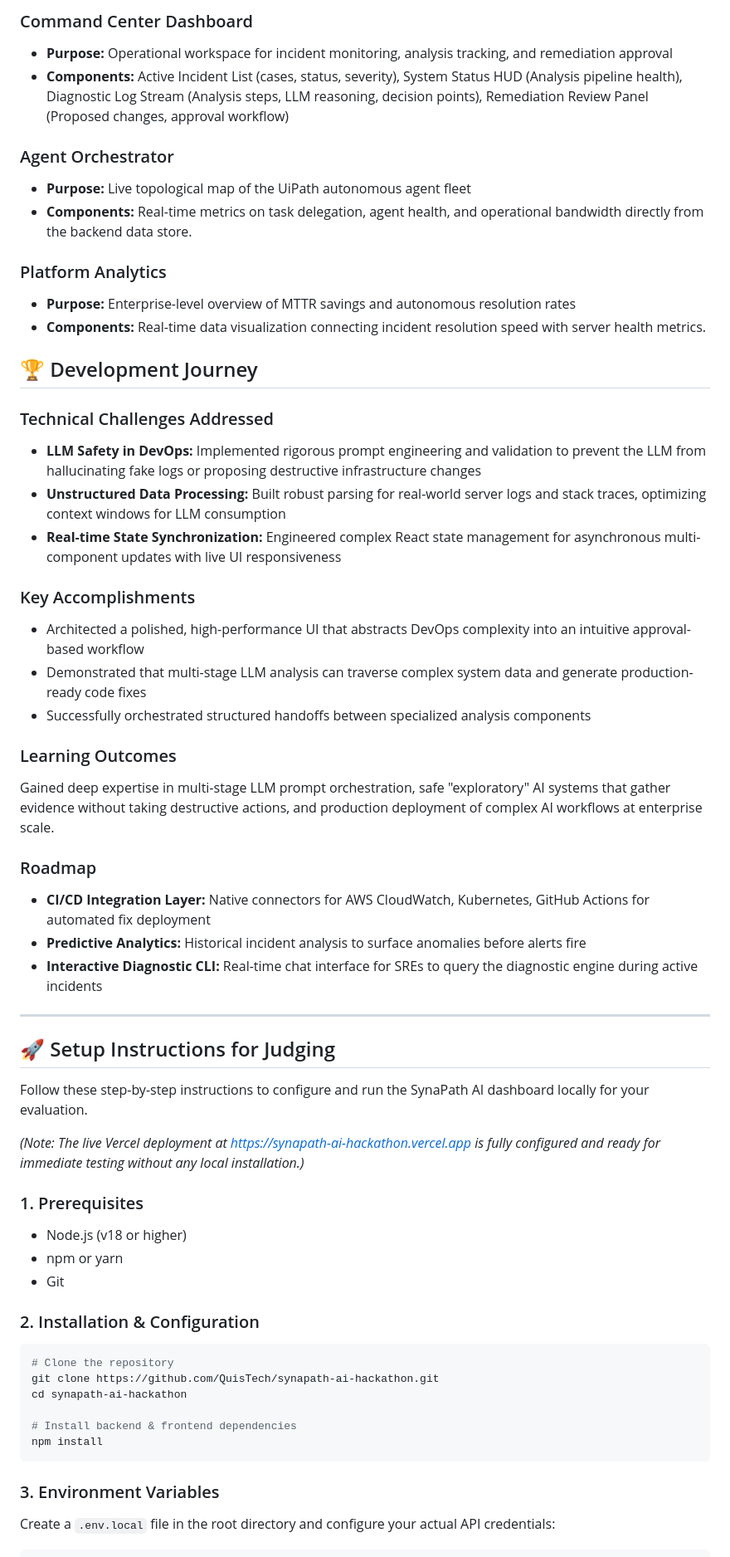
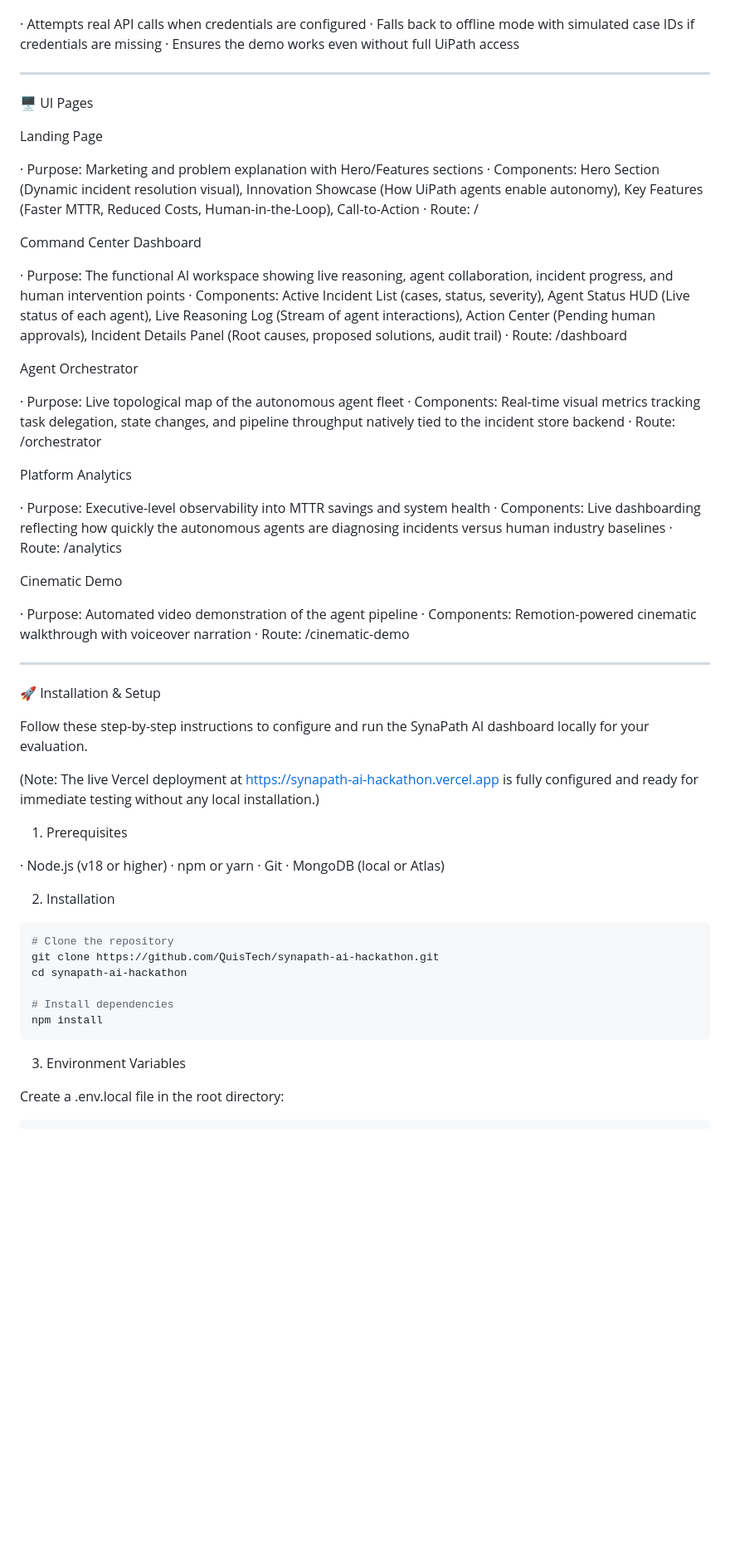
Before and after one commit to QuisTech/synapath-ai-hackathon, a Markdown page: README.md, the part around one of its changes. Shown at 83% size. GitHub-like rendering; blank space fills up the shorter version.

````diff
--- a/README.md
+++ b/README.md
@@ -80,59 +141,69 @@ The core of SynaPath implements a structured multi-stage analysis pipeline. Each
-### Command Center Dashboard
-- **Purpose:** Operational workspace for incident monitoring, analysis tracking, and remediation approval
-- **Components:** Active Incident List (cases, status, severity), System Status HUD (Analysis pipeline health), Diagnostic Log Stream (Analysis steps, LLM reasoning, decision points), Remediation Review Panel (Proposed changes, approval workflow)
-
-### Agent Orchestrator
-- **Purpose:** Live topological map of the UiPath autonomous agent fleet
-- **Components:** Real-time metrics on task delegation, agent health, and operational bandwidth directly from the backend data store.
-
-### Platform Analytics
-- **Purpose:** Enterprise-level overview of MTTR savings and autonomous resolution rates
-- **Components:** Real-time data visualization connecting incident resolution speed with server health metrics.
-
-## 🏆 Development Journey
-
-### Technical Challenges Addressed
-* **LLM Safety in DevOps:** Implemented rigorous prompt engineering and validation to prevent the LLM from hallucinating fake logs or proposing destructive infrastructure changes
-* **Unstructured Data Processing:** Built robust parsing for real-world server logs and stack traces, optimizing context windows for LLM consumption
-* **Real-time State Synchronization:** Engineered complex React state management for asynchronous multi-component updates with live UI responsiveness
-
-### Key Accomplishments
-* Architected a polished, high-performance UI that abstracts DevOps complexity into an intuitive approval-based workflow
-* Demonstrated that multi-stage LLM analysis can traverse complex system data and generate production-ready code fixes
-* Successfully orchestrated structured handoffs between specialized analysis components
-
-### Learning Outcomes
-Gained deep expertise in multi-stage LLM prompt orchestration, safe "exploratory" AI systems that gather evidence without taking destructive actions, and production deployment of complex AI workflows at enterprise scale.
-
-### Roadmap
-* **CI/CD Integration Layer:** Native connectors for AWS CloudWatch, Kubernetes, GitHub Actions for automated fix deployment
-* **Predictive Analytics:** Historical incident analysis to surface anomalies before alerts fire
-* **Interactive Diagnostic CLI:** Real-time chat interface for SREs to query the diagnostic engine during active incidents
+· Attempts real API calls when credentials are configured
+· Falls back to offline mode with simulated case IDs if credentials are missing
+· Ensures the demo works even without full UiPath access
 
 ---
 
-## 🚀 Setup Instructions for Judging
+🖥️ UI Pages
+
+Landing Page
+
+· Purpose: Marketing and problem explanation with Hero/Features sections
+· Components: Hero Section (Dynamic incident resolution visual), Innovation Showcase (How UiPath agents enable autonomy), Key Features (Faster MTTR, Reduced Costs, Human-in-the-Loop), Call-to-Action
+· Route: /
+
+Command Center Dashboard
+
+· Purpose: The functional AI workspace showing live reasoning, agent collaboration, incident progress, and human intervention points
+· Components: Active Incident List (cases, status, severity), Agent Status HUD (Live status of each agent), Live Reasoning Log (Stream of agent interactions), Action Center (Pending human approvals), Incident Details Panel (Root causes, proposed solutions, audit trail)
+· Route: /dashboard
+
+Agent Orchestrator
+
+· Purpose: Live topological map of the autonomous agent fleet
+· Components: Real-time visual metrics tracking task delegation, state changes, and pipeline throughput natively tied to the incident store backend
+· Route: /orchestrator
+
+Platform Analytics
+
+· Purpose: Executive-level observability into MTTR savings and system health
+· Components: Live dashboarding reflecting how quickly the autonomous agents are diagnosing incidents versus human industry baselines
+· Route: /analytics
+
+Cinematic Demo
+
+· Purpose: Automated video demonstration of the agent pipeline
+· Components: Remotion-powered cinematic walkthrough with voiceover narration
+· Route: /cinematic-demo
+
+---
+
+🚀 Installation & Setup
 
 Follow these step-by-step instructions to configure and run the SynaPath AI dashboard locally for your evaluation.
 
-*(Note: The live Vercel deployment at [https://synapath-ai-hackathon.vercel.app](https://synapath-ai-hackathon.vercel.app) is fully configured and ready for immediate testing without any local installation.)*
+(Note: The live Vercel deployment at https://synapath-ai-hackathon.vercel.app is fully configured and ready for immediate testing without any local installation.)
 
-### 1. Prerequisites
-* Node.js (v18 or higher)
-* npm or yarn
-* Git
+1. Prerequisites
 
-### 2. Installation & Configuration
+· Node.js (v18 or higher)
+· npm or yarn
+· Git
+· MongoDB (local or Atlas)
+
+2. Installation
 
 ```bash
 # Clone the repository
 git clone https://github.com/QuisTech/synapath-ai-hackathon.git
 cd synapath-ai-hackathon
 
-# Install backend & frontend dependencies
+# Install dependencies
 npm install
 ```
 
-### 3. Environment Variables
-Create a `.env.local` file in the root directory and configure your actual API credentials:
+3. Environment Variables
+
+Create a .env.local file in the root directory:
+
 ```env
````
Also changed, not shown: other parts of README.md (+191 -67 lines).
